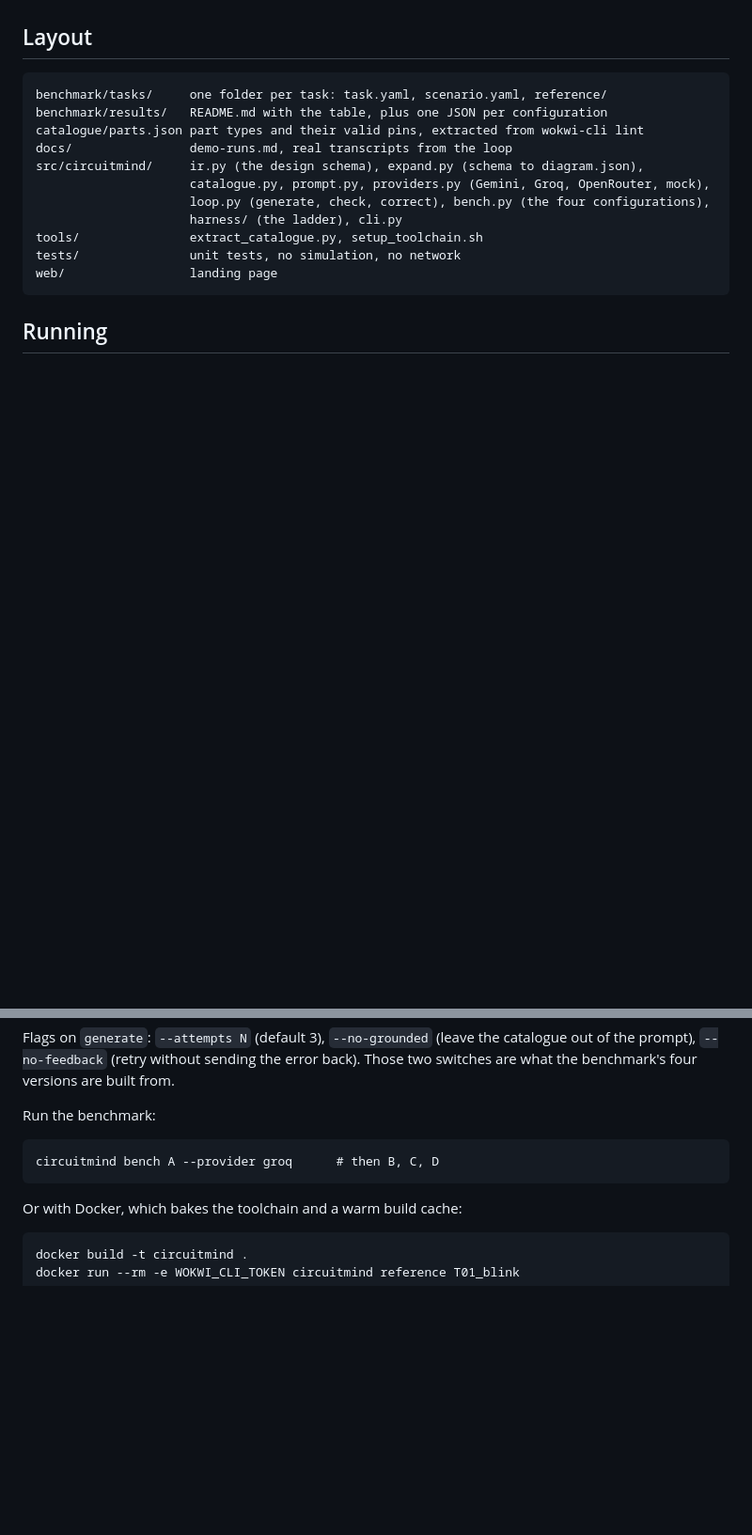
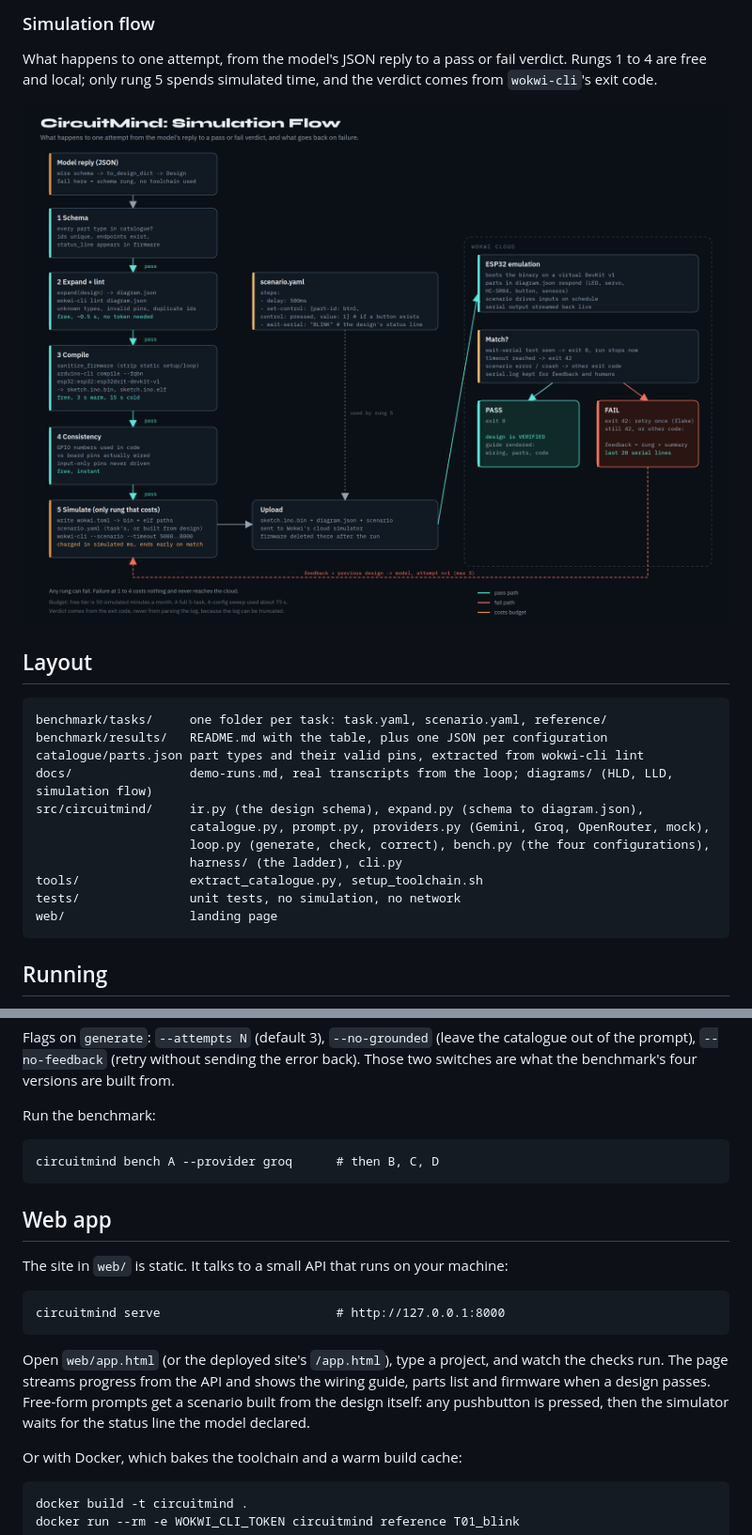
Before and after one commit to Piyush-Thakkarr/circuitmind, a Markdown page: README.md, 2 parts joined by grey strips. Shown at 94% size. Drawn GitHub-style; pictures changed too: docs/diagrams/simulation-flow.png (added); blank space fills up the shorter version.

````diff
--- a/README.md
+++ b/README.md
@@ -29,10 +43,16 @@ What that table shows: without the catalogue the model invents pin names. With i
+### Simulation flow
+
+What happens to one attempt, from the model's JSON reply to a pass or fail verdict. Rungs 1 to 4 are free and local; only rung 5 spends simulated time, and the verdict comes from `wokwi-cli`'s exit code.
+
+![Simulation flow](docs/diagrams/simulation-flow.png)
+
 ## Layout
 
 ```
 benchmark/tasks/     one folder per task: task.yaml, scenario.yaml, reference/
 benchmark/results/   README.md with the table, plus one JSON per configuration
 catalogue/parts.json part types and their valid pins, extracted from wokwi-cli lint
-docs/                demo-runs.md, real transcripts from the loop
+docs/                demo-runs.md, real transcripts from the loop; diagrams/ (HLD, LLD, simulation flow)
 src/circuitmind/     ir.py (the design schema), expand.py (schema to diagram.json),
                      catalogue.py, prompt.py, providers.py (Gemini, Groq, OpenRouter, mock),
                      loop.py (generate, check, correct), bench.py (the four configurations),
@@ -68,6 +88,16 @@ Run the benchmark:
 circuitmind bench A --provider groq      # then B, C, D
 ```
 
+## Web app
+
+The site in `web/` is static. It talks to a small API that runs on your machine:
+
+```
+circuitmind serve                        # http://127.0.0.1:8000
+```
+
+Open `web/app.html` (or the deployed site's `/app.html`), type a project, and watch the checks run. The page streams progress from the API and shows the wiring guide, parts list and firmware when a design passes. Free-form prompts get a scenario built from the design itself: any pushbutton is pressed, then the simulator waits for the status line the model declared.
+
 Or with Docker, which bakes the toolchain and a warm build cache:
 
 ```
````
Also changed, not shown: other parts of README.md (+14 -0 lines), docs/diagrams/hld.png (added), docs/diagrams/lld.png (added), 11 other files.
